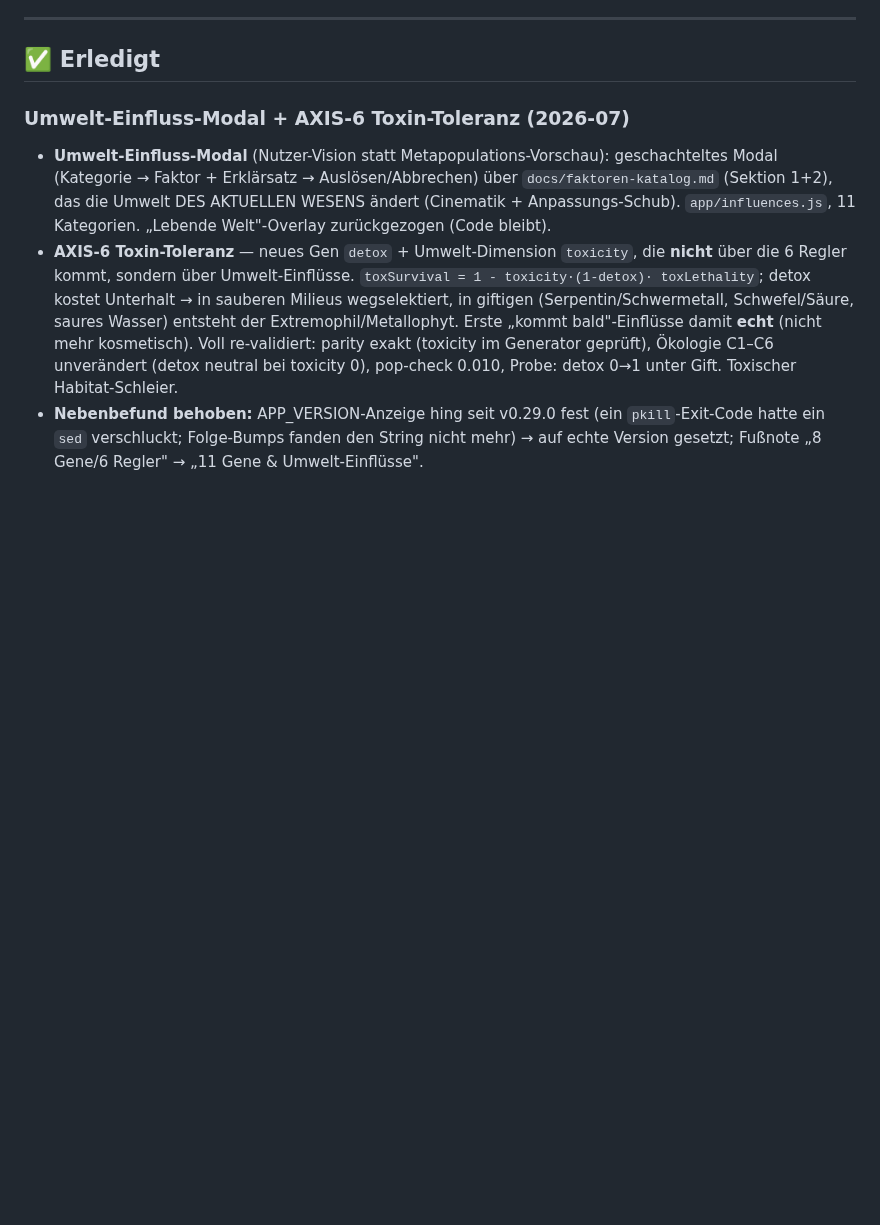
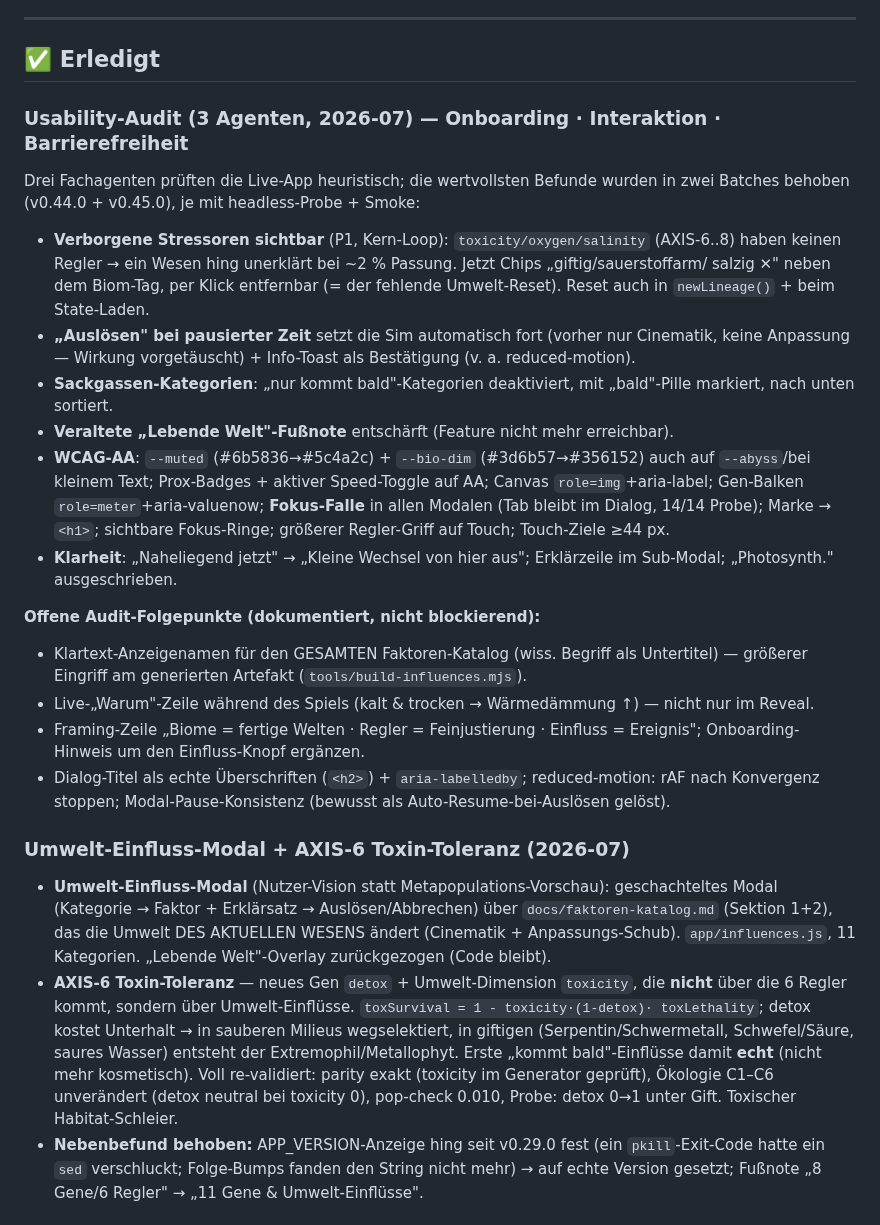
Before and after one commit to allawallabedalla/evolve, a Markdown page: BACKLOG.md, the part around the change. Rendered like a GitHub page; blank space fills up the shorter version.

Commit message:
BACKLOG: Usability-Audit (3 Agenten) dokumentiert — Fixes + offene Folgepunkte
Co-Authored-By: Claude Opus 4.8 <noreply@anthropic.com>
Claude-Session: https://claude.ai/code/session_01CRfnrFhi8PZ9XGUorD9uKf

```diff
--- a/BACKLOG.md
+++ b/BACKLOG.md
@@ -17,6 +17,34 @@ Zwei Validierungs-Ebenen (immer BEIDE prüfen):
 ---
 
 ## ✅ Erledigt
+
+### Usability-Audit (3 Agenten, 2026-07) — Onboarding · Interaktion · Barrierefreiheit
+Drei Fachagenten prüften die Live-App heuristisch; die wertvollsten Befunde wurden in zwei
+Batches behoben (v0.44.0 + v0.45.0), je mit headless-Probe + Smoke:
+- **Verborgene Stressoren sichtbar** (P1, Kern-Loop): `toxicity/oxygen/salinity` (AXIS-6..8) haben
+  keinen Regler → ein Wesen hing unerklärt bei ~2 % Passung. Jetzt Chips „giftig/sauerstoffarm/
+  salzig ✕" neben dem Biom-Tag, per Klick entfernbar (= der fehlende Umwelt-Reset). Reset auch in
+  `newLineage()` + beim State-Laden.
+- **„Auslösen" bei pausierter Zeit** setzt die Sim automatisch fort (vorher nur Cinematik, keine
+  Anpassung — Wirkung vorgetäuscht) + Info-Toast als Bestätigung (v. a. reduced-motion).
+- **Sackgassen-Kategorien**: „nur kommt bald"-Kategorien deaktiviert, mit „bald"-Pille markiert,
+  nach unten sortiert.
+- **Veraltete „Lebende Welt"-Fußnote** entschärft (Feature nicht mehr erreichbar).
+- **WCAG-AA**: `--muted` (#6b5836→#5c4a2c) + `--bio-dim` (#3d6b57→#356152) auch auf `--abyss`/bei
+  kleinem Text; Prox-Badges + aktiver Speed-Toggle auf AA; Canvas `role=img`+aria-label; Gen-Balken
+  `role=meter`+aria-valuenow; **Fokus-Falle** in allen Modalen (Tab bleibt im Dialog, 14/14 Probe);
+  Marke → `<h1>`; sichtbare Fokus-Ringe; größerer Regler-Griff auf Touch; Touch-Ziele ≥44 px.
+- **Klarheit**: „Naheliegend jetzt" → „Kleine Wechsel von hier aus"; Erklärzeile im Sub-Modal;
+  „Photosynth." ausgeschrieben.
+
+**Offene Audit-Folgepunkte (dokumentiert, nicht blockierend):**
+- Klartext-Anzeigenamen für den GESAMTEN Faktoren-Katalog (wiss. Begriff als Untertitel) — größerer
+  Eingriff am generierten Artefakt (`tools/build-influences.mjs`).
+- Live-„Warum"-Zeile während des Spiels (kalt & trocken → Wärmedämmung ↑) — nicht nur im Reveal.
+- Framing-Zeile „Biome = fertige Welten · Regler = Feinjustierung · Einfluss = Ereignis"; Onboarding-
+  Hinweis um den Einfluss-Knopf ergänzen.
+- Dialog-Titel als echte Überschriften (`<h2>`) + `aria-labelledby`; reduced-motion: rAF nach
+  Konvergenz stoppen; Modal-Pause-Konsistenz (bewusst als Auto-Resume-bei-Auslösen gelöst).
 
 ### Umwelt-Einfluss-Modal + AXIS-6 Toxin-Toleranz (2026-07)
 - **Umwelt-Einfluss-Modal** (Nutzer-Vision statt Metapopulations-Vorschau): geschachteltes
```
